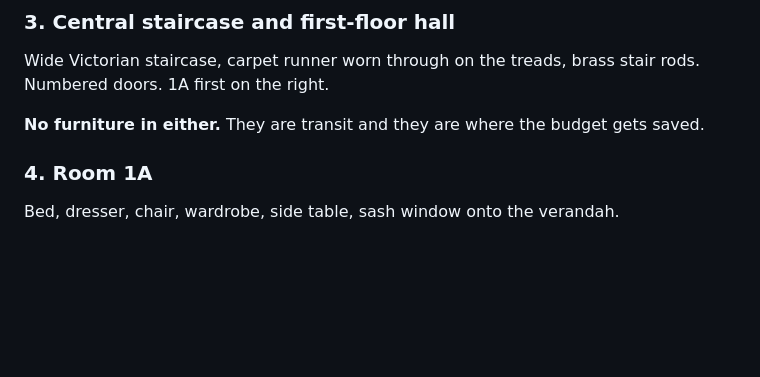
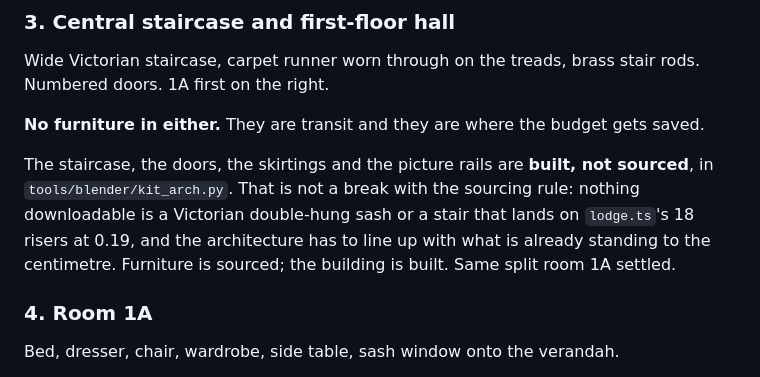
Before and after one commit to cre8tivoz/paradiselodge, a Markdown page: docs/ASSETS.md, the part around the change. GitHub-like rendering; blank space fills up the shorter version.

```diff
--- a/docs/ASSETS.md
+++ b/docs/ASSETS.md
@@ -78,6 +78,8 @@ Reception desk, dark timber, pigeonhole key rack behind. Guest ledger. Bakelite
 Wide Victorian staircase, carpet runner worn through on the treads, brass stair rods. Numbered doors. 1A first on the right.
 
 **No furniture in either.** They are transit and they are where the budget gets saved.
+
+The staircase, the doors, the skirtings and the picture rails are **built, not sourced**, in `tools/blender/kit_arch.py`. That is not a break with the sourcing rule: nothing downloadable is a Victorian double-hung sash or a stair that lands on `lodge.ts`'s 18 risers at 0.19, and the architecture has to line up with what is already standing to the centimetre. Furniture is sourced; the building is built. Same split room 1A settled.
 
 ### 4. Room 1A
 Bed, dresser, chair, wardrobe, side table, sash window onto the verandah.
```
Also changed, not shown: CLAUDE.md (+26 -4 lines).
